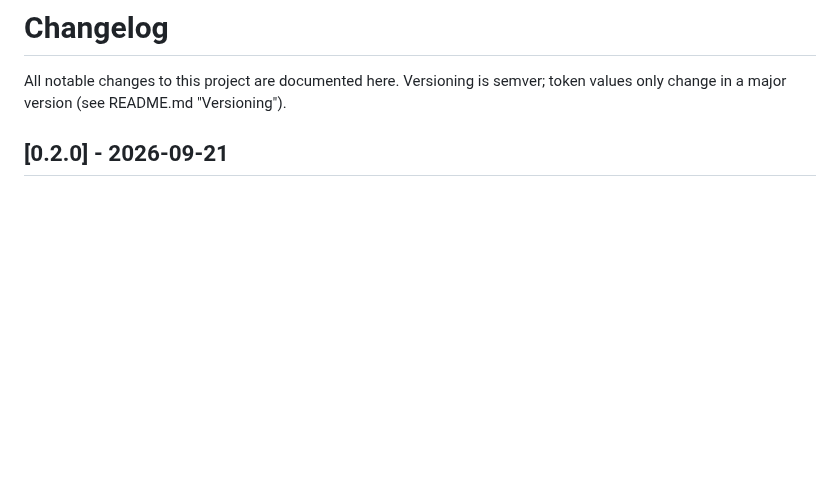
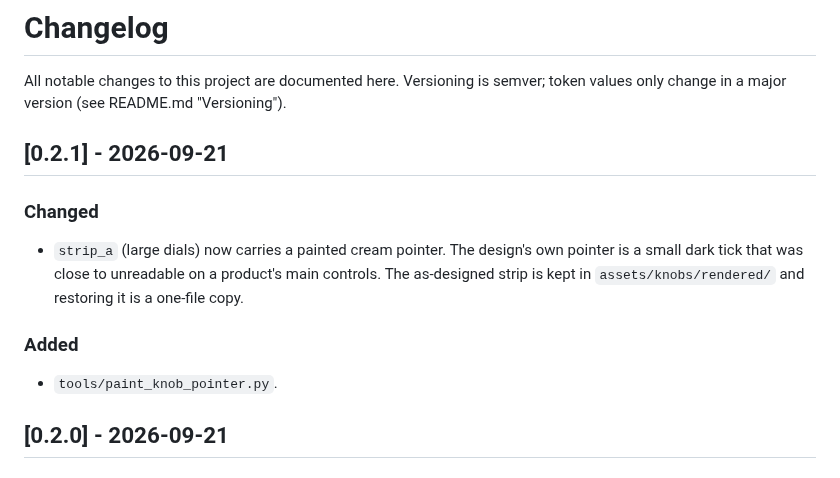
Before and after one commit to themightyzq/zqsfx_ui, a Markdown page: CHANGELOG.md, the part around the change. Rendered like a GitHub page; blank space fills up the shorter version.

```diff
--- a/CHANGELOG.md
+++ b/CHANGELOG.md
@@ -2,6 +2,16 @@
 
 All notable changes to this project are documented here. Versioning is semver; token
 values only change in a major version (see README.md "Versioning").
+
+## [0.2.1] - 2026-09-21
+
+### Changed
+- `strip_a` (large dials) now carries a painted cream pointer. The design's own pointer is a
+  small dark tick that was close to unreadable on a product's main controls. The as-designed
+  strip is kept in `assets/knobs/rendered/` and restoring it is a one-file copy.
+
+### Added
+- `tools/paint_knob_pointer.py`.
 
 ## [0.2.0] - 2026-09-21
 
```
Also changed, not shown: README.md (+1 -1 lines), assets/knobs/PROVENANCE.md (+17 -0 lines), docs/gallery.png, 6 other files.
